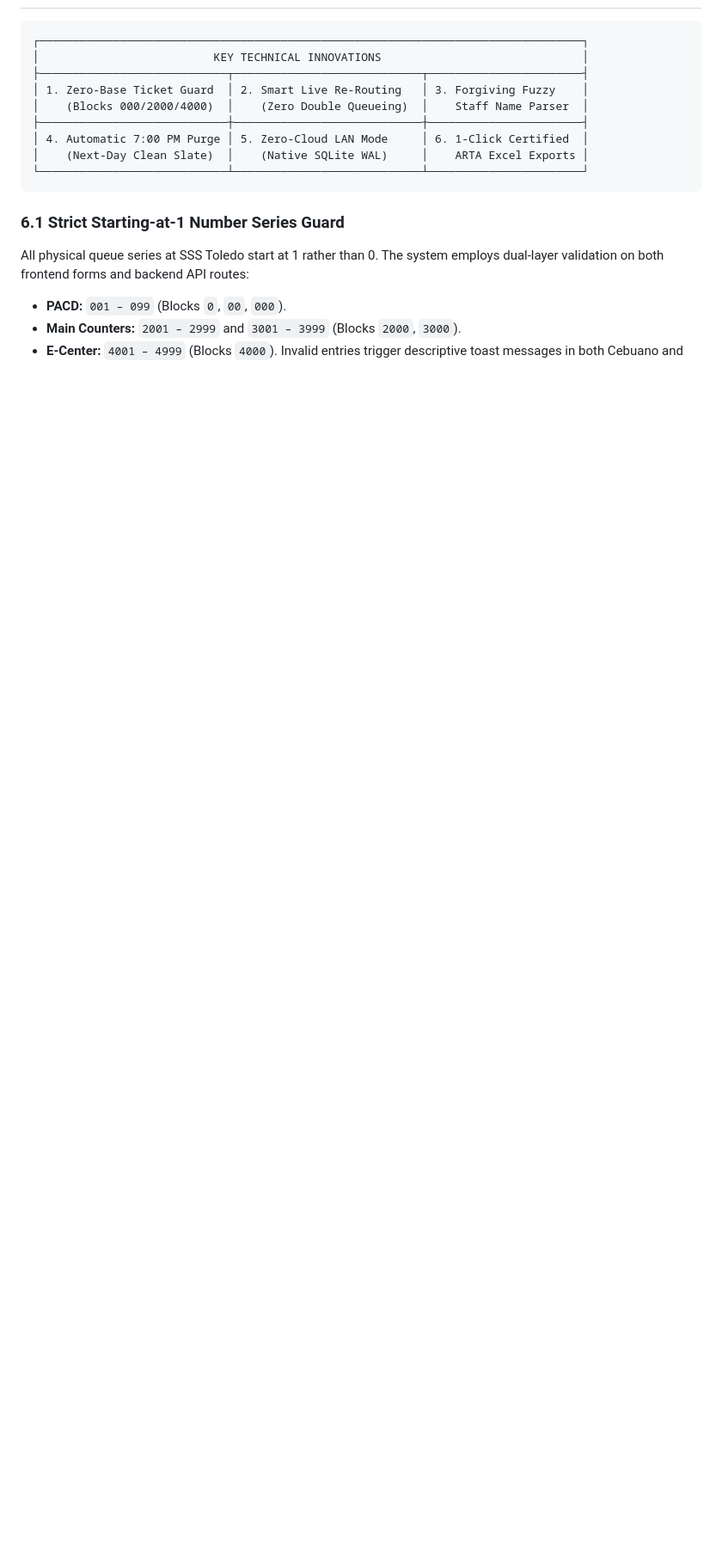
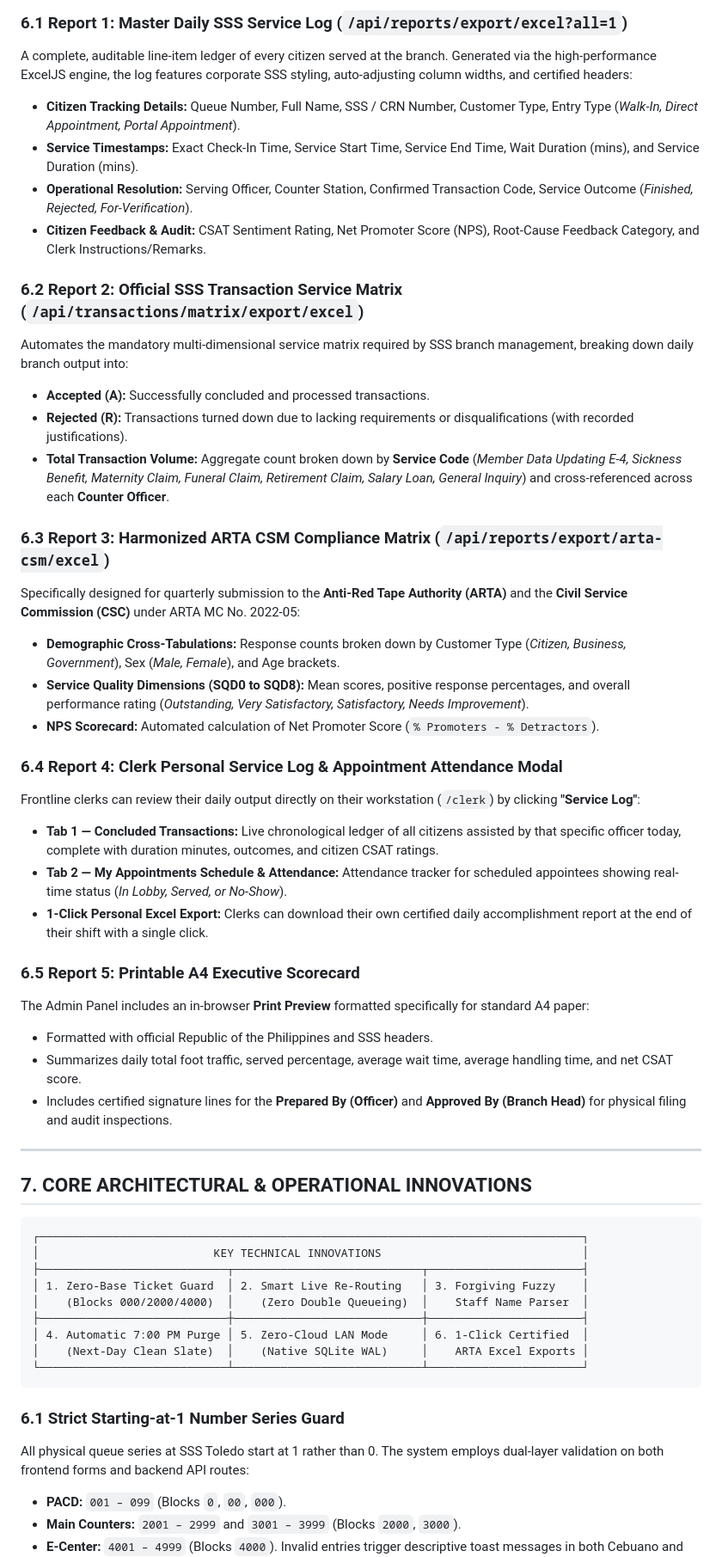
Before and after one commit to louisemargaretteursal/MONITORING, a Markdown page: SSS_Toledo_Project_Analysis_Paper.md, the part around one of its changes. Shown at 86% size. GitHub-like rendering; blank space fills up the shorter version.

````diff
--- a/SSS_Toledo_Project_Analysis_Paper.md
+++ b/SSS_Toledo_Project_Analysis_Paper.md
@@ -227,3 +247,37 @@ The platform is structured into **six (6) interconnected modules**, each enginee
+### 6.1 Report 1: Master Daily SSS Service Log (`/api/reports/export/excel?all=1`)
+A complete, auditable line-item ledger of every citizen served at the branch. Generated via the high-performance ExcelJS engine, the log features corporate SSS styling, auto-adjusting column widths, and certified headers:
+* **Citizen Tracking Details:** Queue Number, Full Name, SSS / CRN Number, Customer Type, Entry Type (*Walk-In, Direct Appointment, Portal Appointment*).
+* **Service Timestamps:** Exact Check-In Time, Service Start Time, Service End Time, Wait Duration (mins), and Service Duration (mins).
+* **Operational Resolution:** Serving Officer, Counter Station, Confirmed Transaction Code, Service Outcome (*Finished, Rejected, For-Verification*).
+* **Citizen Feedback & Audit:** CSAT Sentiment Rating, Net Promoter Score (NPS), Root-Cause Feedback Category, and Clerk Instructions/Remarks.
+
+### 6.2 Report 2: Official SSS Transaction Service Matrix (`/api/transactions/matrix/export/excel`)
+Automates the mandatory multi-dimensional service matrix required by SSS branch management, breaking down daily branch output into:
+* **Accepted (A):** Successfully concluded and processed transactions.
+* **Rejected (R):** Transactions turned down due to lacking requirements or disqualifications (with recorded justifications).
+* **Total Transaction Volume:** Aggregate count broken down by **Service Code** (*Member Data Updating E-4, Sickness Benefit, Maternity Claim, Funeral Claim, Retirement Claim, Salary Loan, General Inquiry*) and cross-referenced across each **Counter Officer**.
+
+### 6.3 Report 3: Harmonized ARTA CSM Compliance Matrix (`/api/reports/export/arta-csm/excel`)
+Specifically designed for quarterly submission to the **Anti-Red Tape Authority (ARTA)** and the **Civil Service Commission (CSC)** under ARTA MC No. 2022-05:
+* **Demographic Cross-Tabulations:** Response counts broken down by Customer Type (*Citizen, Business, Government*), Sex (*Male, Female*), and Age brackets.
+* **Service Quality Dimensions (SQD0 to SQD8):** Mean scores, positive response percentages, and overall performance rating (*Outstanding, Very Satisfactory, Satisfactory, Needs Improvement*).
+* **NPS Scorecard:** Automated calculation of Net Promoter Score (`% Promoters - % Detractors`).
+
+### 6.4 Report 4: Clerk Personal Service Log & Appointment Attendance Modal
+Frontline clerks can review their daily output directly on their workstation (`/clerk`) by clicking **"Service Log"**:
+* **Tab 1 — Concluded Transactions:** Live chronological ledger of all citizens assisted by that specific officer today, complete with duration minutes, outcomes, and citizen CSAT ratings.
+* **Tab 2 — My Appointments Schedule & Attendance:** Attendance tracker for scheduled appointees showing real-time status (*In Lobby, Served, or No-Show*).
+* **1-Click Personal Excel Export:** Clerks can download their own certified daily accomplishment report at the end of their shift with a single click.
+
+### 6.5 Report 5: Printable A4 Executive Scorecard
+The Admin Panel includes an in-browser **Print Preview** formatted specifically for standard A4 paper:
+* Formatted with official Republic of the Philippines and SSS headers.
+* Summarizes daily total foot traffic, served percentage, average wait time, average handling time, and net CSAT score.
+* Includes certified signature lines for the **Prepared By (Officer)** and **Approved By (Branch Head)** for physical filing and audit inspections.
+
+---
+
+## 7. CORE ARCHITECTURAL & OPERATIONAL INNOVATIONS
 
 ```
 ┌─────────────────────────────────────────────────────────────────────────────────┐
````
Also changed, not shown: other parts of SSS_Toledo_Project_Analysis_Paper.md (+38 -18 lines).
